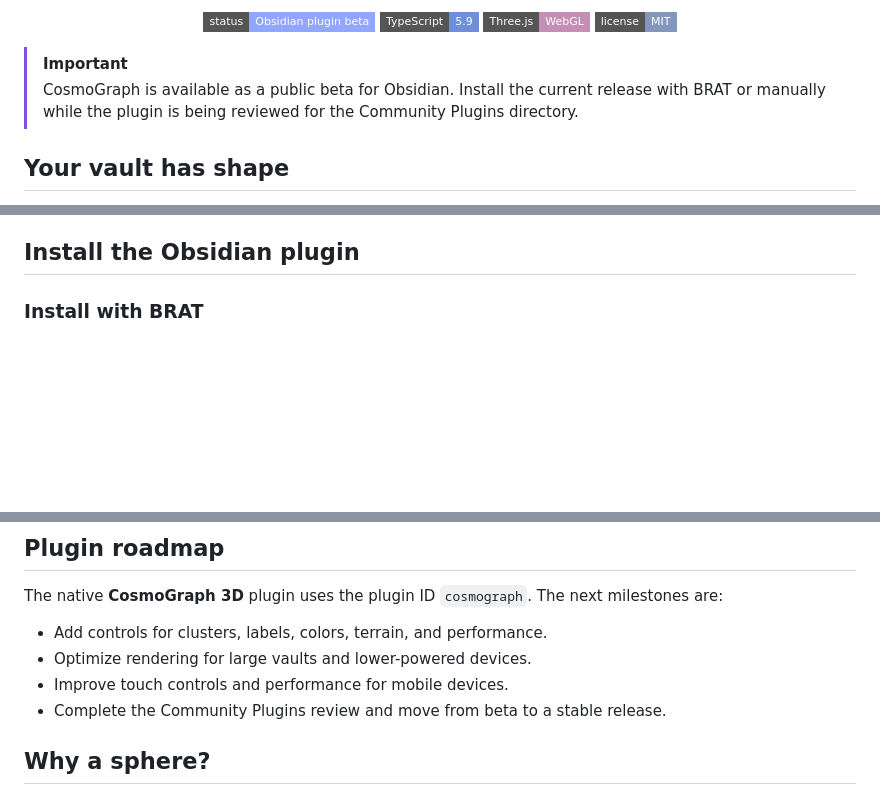
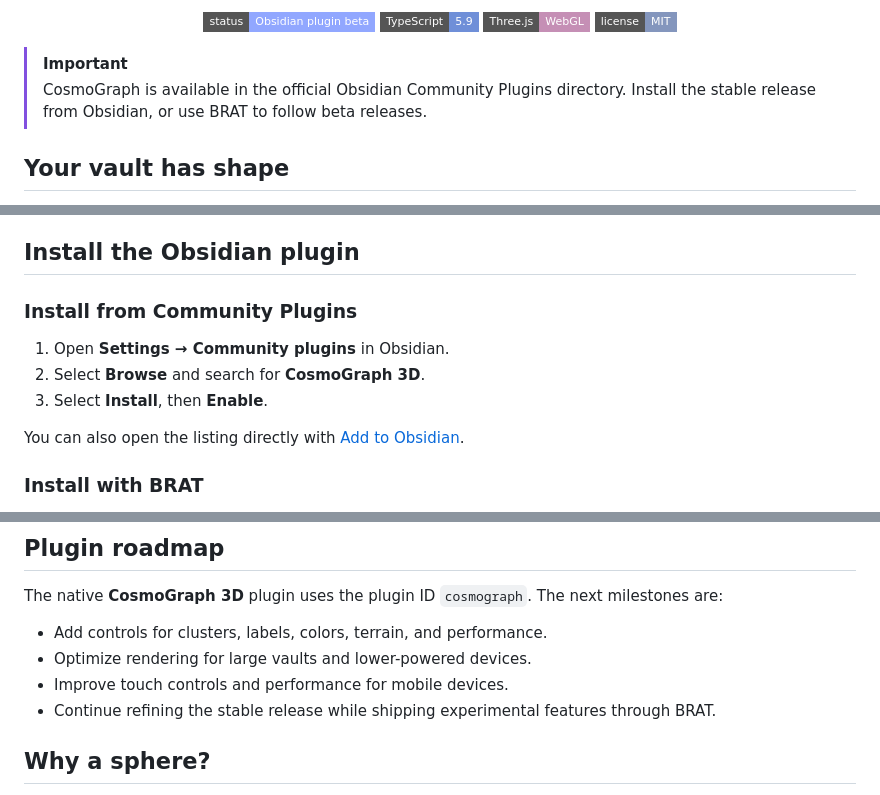
Before and after one commit to n1ghtmare-dev/obsidian-cosmograph, a Markdown page: README.md, 3 parts joined by grey strips. Drawn GitHub-style; badges without logos; blank space fills up the shorter version.

Commit message:
docs: add official Obsidian installation

```diff
--- a/README.md
+++ b/README.md
@@ -27,7 +27,7 @@
 </p>
 
 > [!IMPORTANT]
-> CosmoGraph is available as a public beta for Obsidian. Install the current release with BRAT or manually while the plugin is being reviewed for the Community Plugins directory.
+> CosmoGraph is available in the official Obsidian Community Plugins directory. Install the stable release from Obsidian, or use BRAT to follow beta releases.
 
 ## Your vault has shape
 
@@ -53,6 +53,14 @@ CosmoGraph is designed as an immersive alternative to the traditional Obsidian g
 - Keeps vault data local. The plugin does not upload notes to a server.
 
 ## Install the Obsidian plugin
+
+### Install from Community Plugins
+
+1. Open **Settings → Community plugins** in Obsidian.
+2. Select **Browse** and search for **CosmoGraph 3D**.
+3. Select **Install**, then **Enable**.
+
+You can also open the listing directly with [Add to Obsidian](https://obsidian.md/plugins?id=cosmograph).
 
 ### Install with BRAT
 
@@ -156,7 +164,7 @@ The native **CosmoGraph 3D** plugin uses the plugin ID `cosmograph`. The next mi
 - Add controls for clusters, labels, colors, terrain, and performance.
 - Optimize rendering for large vaults and lower-powered devices.
 - Improve touch controls and performance for mobile devices.
-- Complete the Community Plugins review and move from beta to a stable release.
+- Continue refining the stable release while shipping experimental features through BRAT.
 
 ## Why a sphere?
 
```
Also changed, not shown: other parts of README.md (+1 -1 lines).
